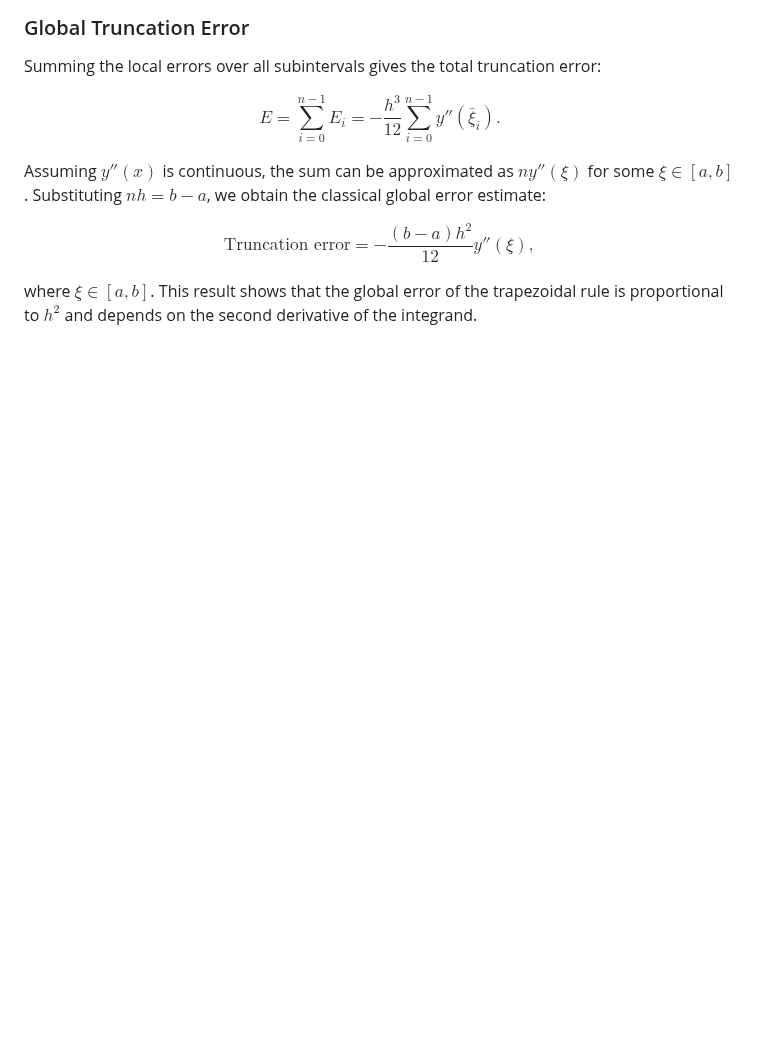
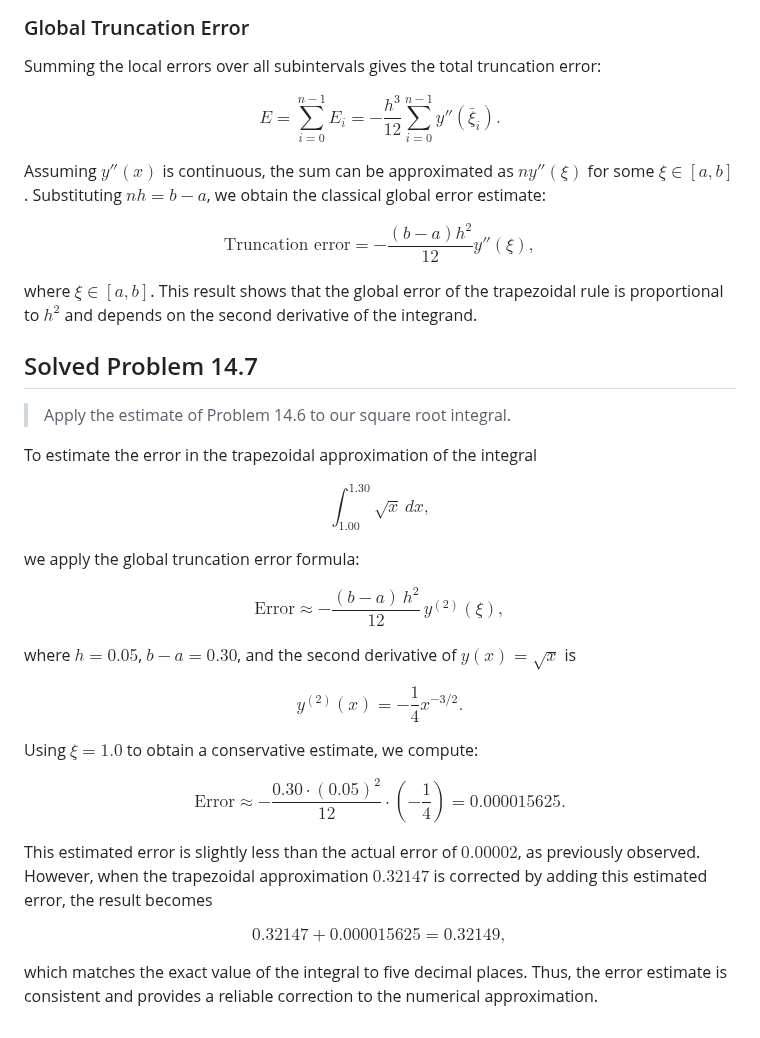
Before and after one commit to julihocc/itesm-ma2008b-notes, a Markdown page: period-02/week-03/w203.md, the part around the change. Drawn GitHub-style; blank space fills up the shorter version.

Commit message:
Add solved problem example for error estimation in trapezoidal rule in w203.md

```diff
--- a/period-02/week-03/w203.md
+++ b/period-02/week-03/w203.md
@@ -153,3 +153,39 @@ $$
 $$
 
 where $\xi \in [a, b]$. This result shows that the global error of the trapezoidal rule is proportional to $h^2$ and depends on the second derivative of the integrand.
+
+## Solved Problem 14.7
+
+> Apply the estimate of Problem 14.6 to our square root integral.
+
+To estimate the error in the trapezoidal approximation of the integral
+
+$$
+\int_{1.00}^{1.30} \sqrt{x} \, dx,
+$$
+
+we apply the global truncation error formula:
+
+$$
+\text{Error} \approx -\frac{(b - a)\, h^2}{12} \, y^{(2)}(\xi),
+$$
+
+where $h = 0.05$, $b - a = 0.30$, and the second derivative of $y(x) = \sqrt{x}$ is
+
+$$
+y^{(2)}(x) = -\frac{1}{4} x^{-3/2}.
+$$
+
+Using $\xi = 1.0$ to obtain a conservative estimate, we compute:
+
+$$
+\text{Error} \approx -\frac{0.30 \cdot (0.05)^2}{12} \cdot \left(-\frac{1}{4}\right) = 0.000015625.
+$$
+
+This estimated error is slightly less than the actual error of $0.00002$, as previously observed. However, when the trapezoidal approximation $0.32147$ is corrected by adding this estimated error, the result becomes
+
+$$
+0.32147 + 0.000015625 = 0.32149,
+$$
+
+which matches the exact value of the integral to five decimal places. Thus, the error estimate is consistent and provides a reliable correction to the numerical approximation.
```
